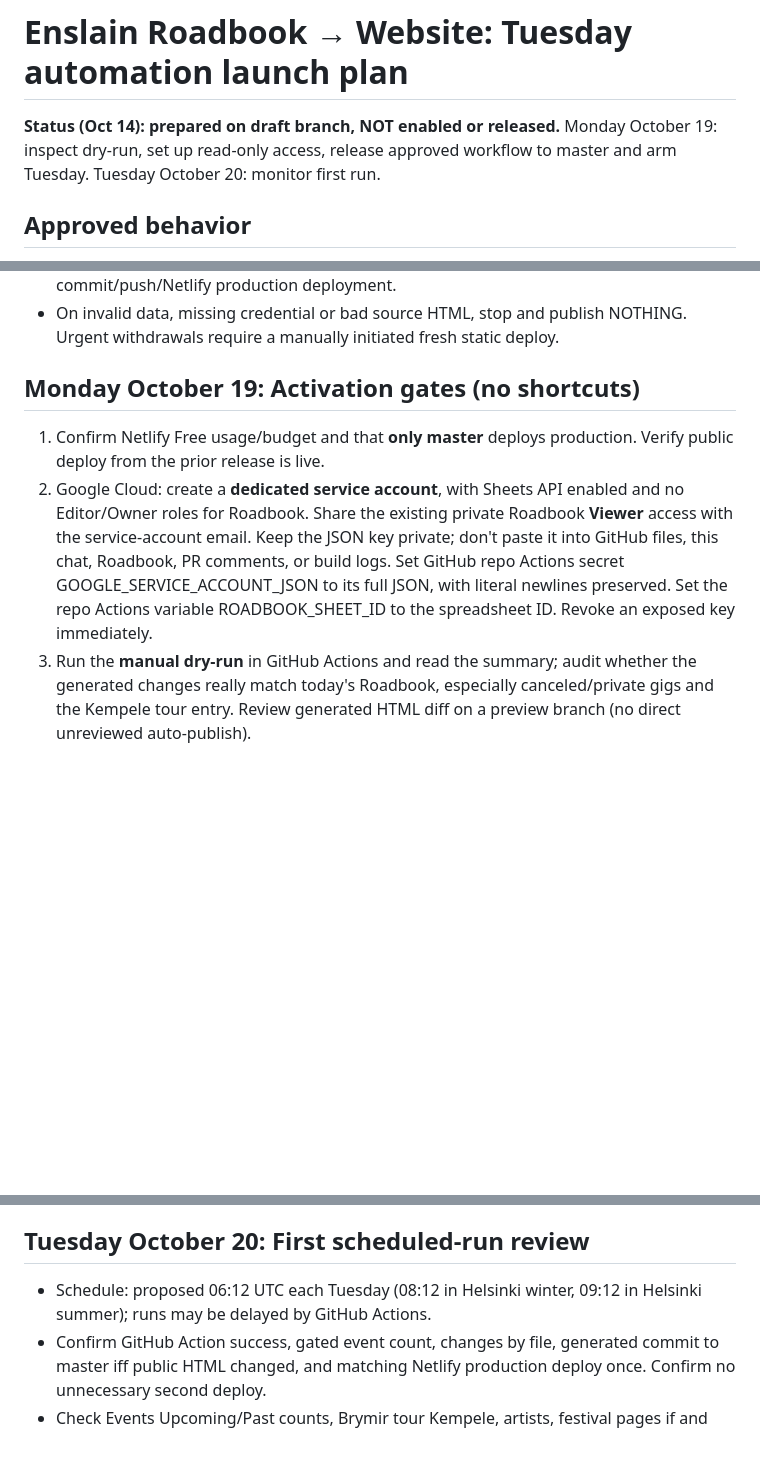
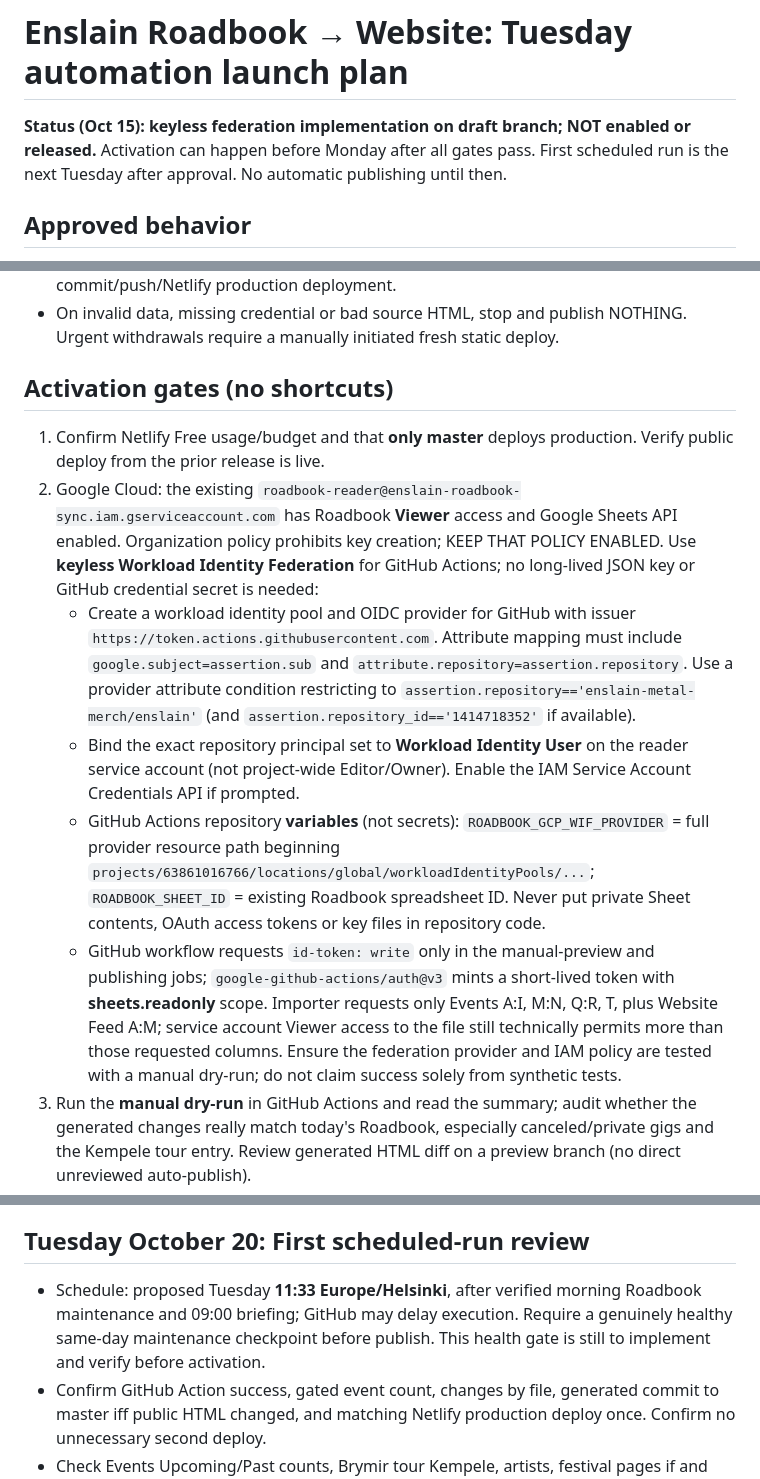
Before and after one commit to enslain-metal-merch/enslain, a Markdown page: docs/roadbook-tuesday-launch.md, 3 parts joined by grey strips. GitHub-like rendering; blank space fills up the shorter version.

Commit message:
Document keyless GitHub OIDC setup and keep Google key creation blocked

```diff
--- a/docs/roadbook-tuesday-launch.md
+++ b/docs/roadbook-tuesday-launch.md
@@ -1,8 +1,8 @@
 # Enslain Roadbook → Website: Tuesday automation launch plan
 
-**Status (Oct 14): prepared on draft branch, NOT enabled or released.**
-Monday October 19: inspect dry-run, set up read-only access, release approved
-workflow to master and arm Tuesday. Tuesday October 20: monitor first run.
+**Status (Oct 15): keyless federation implementation on draft branch; NOT enabled or released.**
+Activation can happen before Monday after all gates pass. First scheduled run
+is the next Tuesday after approval. No automatic publishing until then.
 
 ## Approved behavior
 
@@ -30,18 +30,36 @@ workflow to master and arm Tuesday. Tuesday October 20: monitor first run.
 - On invalid data, missing credential or bad source HTML, stop and publish
   NOTHING. Urgent withdrawals require a manually initiated fresh static deploy.
 
-## Monday October 19: Activation gates (no shortcuts)
+## Activation gates (no shortcuts)
 
 1. Confirm Netlify Free usage/budget and that **only master** deploys
    production. Verify public deploy from the prior release is live.
-2. Google Cloud: create a **dedicated service account**, with Sheets API
-   enabled and no Editor/Owner roles for Roadbook. Share the existing
-   private Roadbook **Viewer** access with the service-account email.
-   Keep the JSON key private; don't paste it into GitHub files, this chat,
-   Roadbook, PR comments, or build logs. Set GitHub repo Actions secret
-   GOOGLE_SERVICE_ACCOUNT_JSON to its full JSON, with literal newlines
-   preserved. Set the repo Actions variable ROADBOOK_SHEET_ID to the
-   spreadsheet ID. Revoke an exposed key immediately.
+2. Google Cloud: the existing `roadbook-reader@enslain-roadbook-sync.iam.gserviceaccount.com`
+   has Roadbook **Viewer** access and Google Sheets API enabled. Organization
+   policy prohibits key creation; KEEP THAT POLICY ENABLED. Use **keyless
+   Workload Identity Federation** for GitHub Actions; no long-lived JSON key
+   or GitHub credential secret is needed:
+   - Create a workload identity pool and OIDC provider for GitHub with issuer
+     `https://token.actions.githubusercontent.com`. Attribute mapping must
+     include `google.subject=assertion.sub` and
+     `attribute.repository=assertion.repository`. Use a provider attribute
+     condition restricting to `assertion.repository=='enslain-metal-merch/enslain'`
+     (and `assertion.repository_id=='1414718352'` if available).
+   - Bind the exact repository principal set to **Workload Identity User**
+     on the reader service account (not project-wide Editor/Owner).
+     Enable the IAM Service Account Credentials API if prompted.
+   - GitHub Actions repository **variables** (not secrets):
+     `ROADBOOK_GCP_WIF_PROVIDER` = full provider resource path beginning
+     `projects/63861016766/locations/global/workloadIdentityPools/...`;
+     `ROADBOOK_SHEET_ID` = existing Roadbook spreadsheet ID. Never put private
+     Sheet contents, OAuth access tokens or key files in repository code.
+   - GitHub workflow requests `id-token: write` only in the manual-preview
+     and publishing jobs; `google-github-actions/auth@v3` mints a short-lived
+     token with **sheets.readonly** scope. Importer requests only Events A:I,
+     M:N, Q:R, T, plus Website Feed A:M; service account Viewer access to
+     the file still technically permits more than those requested columns.
+     Ensure the federation provider and IAM policy are tested with a
+     manual dry-run; do not claim success solely from synthetic tests.
 3. Run the **manual dry-run** in GitHub Actions and read the summary; audit
    whether the generated changes really match today's Roadbook, especially
    canceled/private gigs and the Kempele tour entry. Review generated
@@ -58,8 +76,10 @@ workflow to master and arm Tuesday. Tuesday October 20: monitor first run.
 
 ## Tuesday October 20: First scheduled-run review
 
-- Schedule: proposed 06:12 UTC each Tuesday (08:12 in Helsinki winter,
-  09:12 in Helsinki summer); runs may be delayed by GitHub Actions.
+- Schedule: proposed Tuesday **11:33 Europe/Helsinki**, after verified
+  morning Roadbook maintenance and 09:00 briefing; GitHub may delay execution.
+  Require a genuinely healthy same-day maintenance checkpoint before publish.
+  This health gate is still to implement and verify before activation.
 - Confirm GitHub Action success, gated event count, changes by file,
   generated commit to master iff public HTML changed, and matching
   Netlify production deploy once. Confirm no unnecessary second deploy.
```
